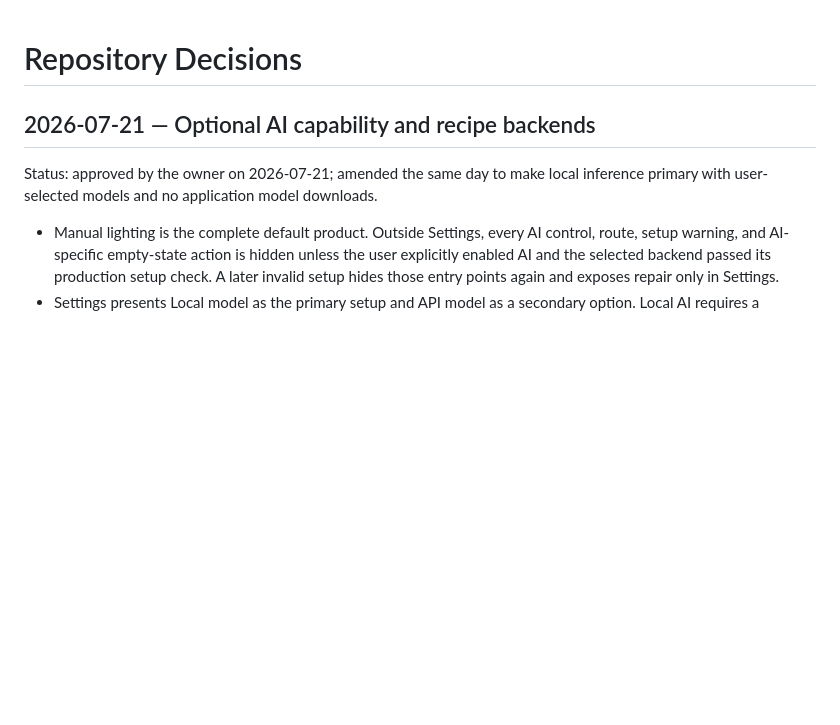
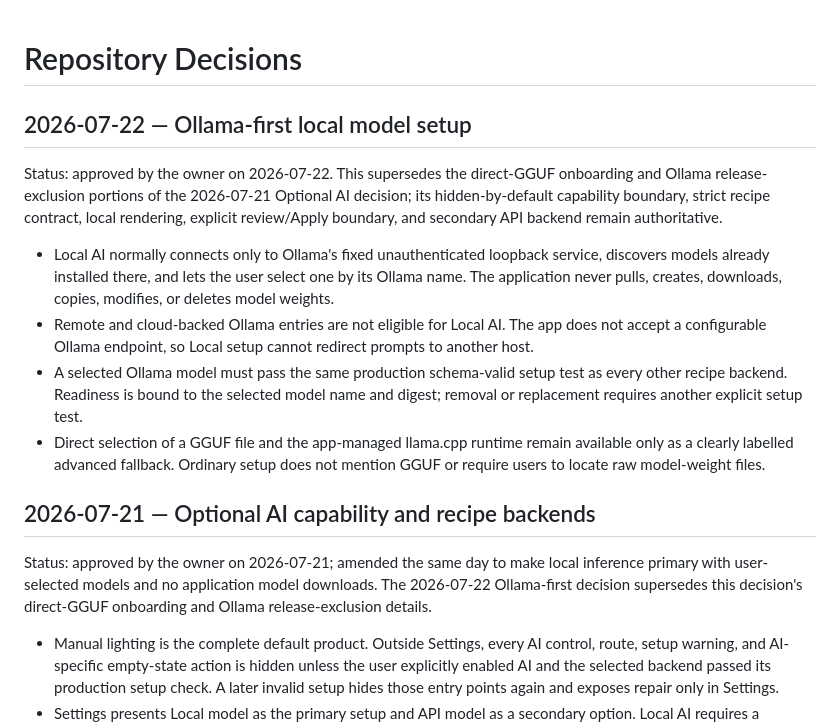
Before and after one commit to roethlar/AMKB-GUI, a Markdown page: .agents/decisions.md, the part around the change. Drawn GitHub-style; blank space fills up the shorter version.

Commit message:
docs: approve ollama-first local setup

```diff
--- a/.agents/decisions.md
+++ b/.agents/decisions.md
@@ -1,9 +1,33 @@
 # Repository Decisions
+
+## 2026-07-22 — Ollama-first local model setup
+
+Status: approved by the owner on 2026-07-22. This supersedes the direct-GGUF
+onboarding and Ollama release-exclusion portions of the 2026-07-21 Optional AI
+decision; its hidden-by-default capability boundary, strict recipe contract,
+local rendering, explicit review/Apply boundary, and secondary API backend
+remain authoritative.
+
+- Local AI normally connects only to Ollama's fixed unauthenticated loopback
+  service, discovers models already installed there, and lets the user select
+  one by its Ollama name. The application never pulls, creates, downloads,
+  copies, modifies, or deletes model weights.
+- Remote and cloud-backed Ollama entries are not eligible for Local AI. The app
+  does not accept a configurable Ollama endpoint, so Local setup cannot redirect
+  prompts to another host.
+- A selected Ollama model must pass the same production schema-valid setup test
+  as every other recipe backend. Readiness is bound to the selected model name
+  and digest; removal or replacement requires another explicit setup test.
+- Direct selection of a GGUF file and the app-managed llama.cpp runtime remain
+  available only as a clearly labelled advanced fallback. Ordinary setup does
+  not mention GGUF or require users to locate raw model-weight files.
 
 ## 2026-07-21 — Optional AI capability and recipe backends
 
 Status: approved by the owner on 2026-07-21; amended the same day to make local
 inference primary with user-selected models and no application model downloads.
+The 2026-07-22 Ollama-first decision supersedes this decision's direct-GGUF
+onboarding and Ollama release-exclusion details.
 
 - Manual lighting is the complete default product. Outside Settings, every AI
   control, route, setup warning, and AI-specific empty-state action is hidden
```
Also changed, not shown: 2 other files.
